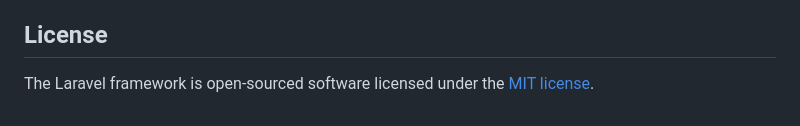
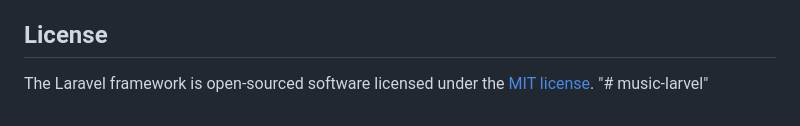
Before and after one commit to EbraimSambo/tophits, a Markdown page: README.md, the part around the change. Drawn GitHub-style.

```diff
--- a/README.md
+++ b/README.md
@@ -64,3 +64,4 @@ If you discover a security vulnerability within Laravel, please send an e-mail t
 ## License
 
 The Laravel framework is open-sourced software licensed under the [MIT license](https://opensource.org/licenses/MIT).
+"# music-larvel"
```
